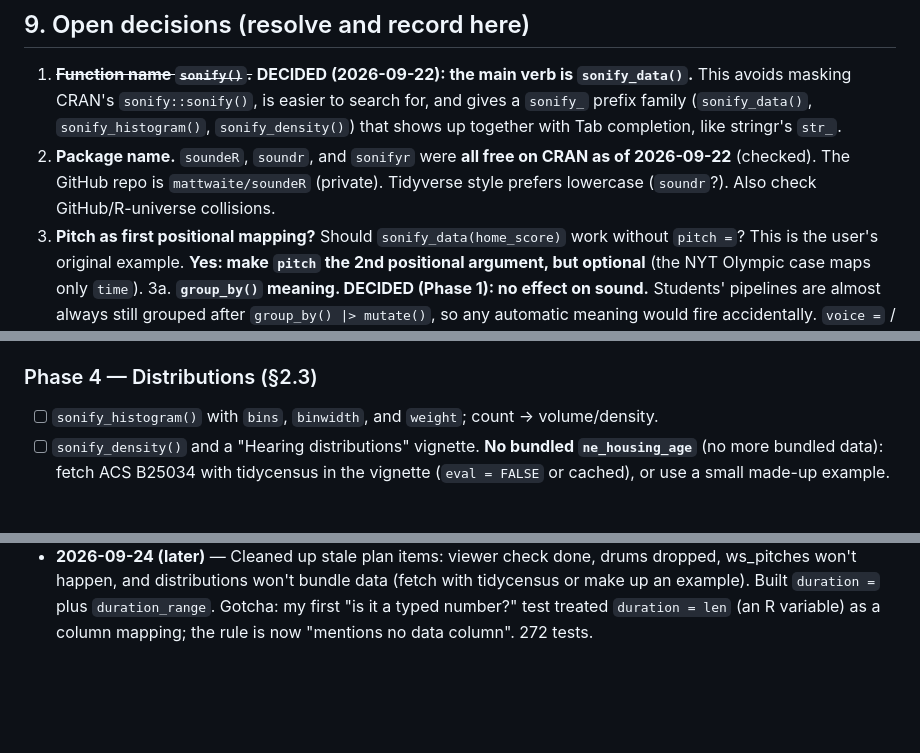
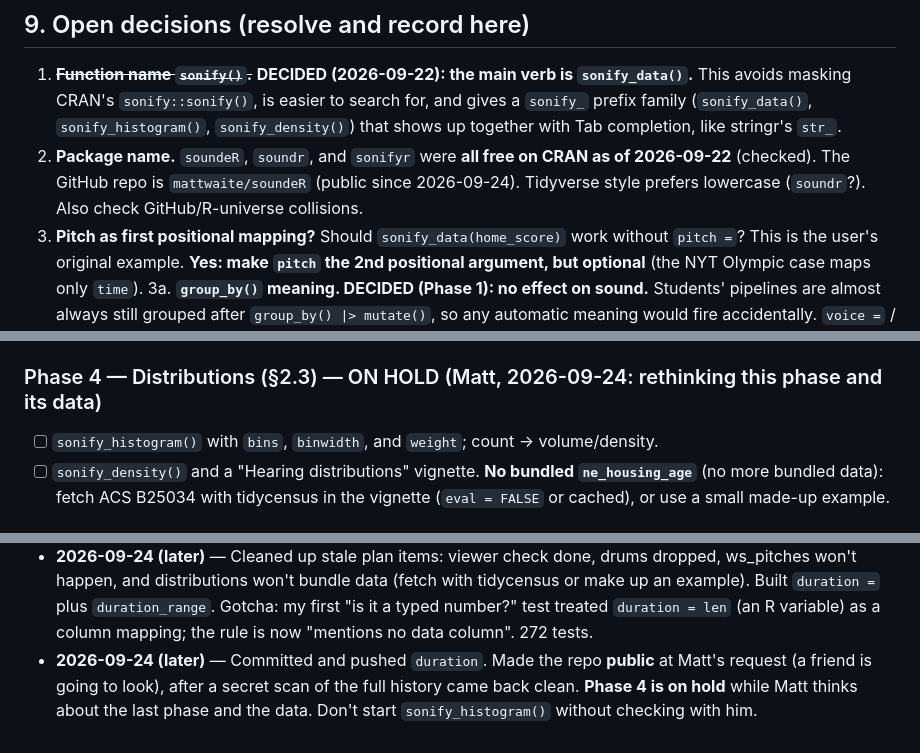
Before and after one commit to mattwaite/soundeR, a Markdown page: PLAN.md, 3 parts joined by grey strips. Drawn GitHub-style; blank space fills up the shorter version.

Commit message:
Plan: repo is public; Phase 4 on hold
Co-Authored-By: Claude Opus 5.5 <noreply@anthropic.com>

```diff
--- a/PLAN.md
+++ b/PLAN.md
@@ -331,7 +331,7 @@ Check licensing/redistribution for each. Store build scripts in `data-raw/`.
 ## 9. Open decisions (resolve and record here)
 
 1. ~~**Function name `sonify()`.**~~ **DECIDED (2026-09-22): the main verb is `sonify_data()`.** This avoids masking CRAN's `sonify::sonify()`, is easier to search for, and gives a `sonify_` prefix family (`sonify_data()`, `sonify_histogram()`, `sonify_density()`) that shows up together with Tab completion, like stringr's `str_`.
-2. **Package name.** `soundeR`, `soundr`, and `sonifyr` were **all free on CRAN as of 2026-09-22** (checked). The GitHub repo is `mattwaite/soundeR` (private). Tidyverse style prefers lowercase (`soundr`?). Also check GitHub/R-universe collisions.
+2. **Package name.** `soundeR`, `soundr`, and `sonifyr` were **all free on CRAN as of 2026-09-22** (checked). The GitHub repo is `mattwaite/soundeR` (public since 2026-09-24). Tidyverse style prefers lowercase (`soundr`?). Also check GitHub/R-universe collisions.
 3. **Pitch as first positional mapping?** Should `sonify_data(home_score)` work without `pitch =`? This is the user's original example. **Yes: make `pitch` the 2nd positional argument, but optional** (the NYT Olympic case maps only `time`).
 3a. **`group_by()` meaning. DECIDED (Phase 1): no effect on sound.** Students' pipelines are almost always still grouped after `group_by() |> mutate()`, so any automatic meaning would fire accidentally. `voice =` / `sequence =` must be explicit, and grouped input gets a `cli` hint. Easy to revisit later (e.g., make grouping imply `sequence`).
 4. **WAV writing:** hand-rolled `writeBin` (zero deps) vs `tuneR` (a known quantity). **Decided: hand-rolled.** It worked in the Phase 0 spike: 20 lines, and `tuneR::readWave` reads it back. tuneR goes in Suggests for tests.
@@ -392,7 +392,7 @@ Code lives in `R/`: `pitch.R`, `timing.R`, `instruments.R`, `sonify_data.R`, `wa
 - [x] ~~Bundle `ws_pitches`~~ **Won't do: no more bundled datasets** (Matt, 2026-09-24). Football play-by-play (run = tuba, completed pass = harp, …) will be Matt's own example in the blog post announcing the package.
 - [ ] Piano-roll `autoplot()` / the `plot =` route for `sonify_video()`.
 
-### Phase 4 — Distributions (§2.3)
+### Phase 4 — Distributions (§2.3) — ON HOLD (Matt, 2026-09-24: rethinking this phase and its data)
 - [ ] `sonify_histogram()` with `bins`, `binwidth`, and `weight`; count → volume/density.
 - [ ] `sonify_density()` and a "Hearing distributions" vignette. **No bundled `ne_housing_age`** (no more bundled data): fetch ACS B25034 with tidycensus in the vignette (`eval = FALSE` or cached), or use a small made-up example.
 
@@ -428,3 +428,4 @@ Add an entry per work session: date, what was done, decisions made, and what's n
 - **2026-09-24** — Pulled Matt's README edits. Built voices (Phase 3), both routes, with per-voice video colors. Decisions: no drums; no more bundled data (football is Matt's blog-post example); unlisted voices play the piano with a message. **Next:** `duration =`; the `plot =` route / piano-roll `autoplot()`; mention voices and `sonify_video()` in the vignette/README (Matt's call); Phase 4 distributions.
 - **2026-09-24 (later)** — Matt asked me to update the vignette myself (he'll edit later, building on it). Added "More than one voice" (two scores on a shared scale, citing the 58-56 Michigan State and 90-55 Oregon games; `voice = result` with W = marimba, L = cello, noting the redundant encoding), "Making a video" (`sonify_video()` examples with `eval = FALSE`, themes, flush-left titles), and two new exercises. The vignette renders to 3.3 MB with 11 players.
 - **2026-09-24 (later)** — Cleaned up stale plan items: viewer check done, drums dropped, ws_pitches won't happen, and distributions won't bundle data (fetch with tidycensus or make up an example). Built `duration =` plus `duration_range`. Gotcha: my first "is it a typed number?" test treated `duration = len` (an R variable) as a column mapping; the rule is now "mentions no data column". 272 tests.
+- **2026-09-24 (later)** — Committed and pushed `duration`. Made the repo **public** at Matt's request (a friend is going to look), after a secret scan of the full history came back clean. **Phase 4 is on hold** while Matt thinks about the last phase and the data. Don't start `sonify_histogram()` without checking with him.
```
